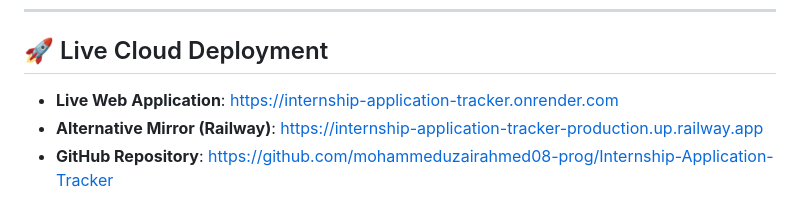
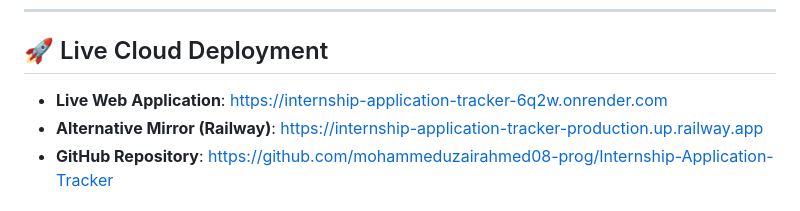
Before and after one commit to mohammeduzairahmed08-prog/Internship-Application-Tracker, a Markdown page: README.md, the part around the change. Rendered like a GitHub page.

Commit message:
docs: update live deployment link in README

```diff
--- a/README.md
+++ b/README.md
@@ -12,7 +12,7 @@
 
 ## 🚀 Live Cloud Deployment
 
-* **Live Web Application**: [https://internship-application-tracker.onrender.com](https://internship-application-tracker.onrender.com)
+* **Live Web Application**: [https://internship-application-tracker-6q2w.onrender.com](https://internship-application-tracker-6q2w.onrender.com)
 * **Alternative Mirror (Railway)**: [https://internship-application-tracker-production.up.railway.app](https://internship-application-tracker-production.up.railway.app)
 * **GitHub Repository**: [https://github.com/mohammeduzairahmed08-prog/Internship-Application-Tracker](https://github.com/mohammeduzairahmed08-prog/Internship-Application-Tracker)
 
```
